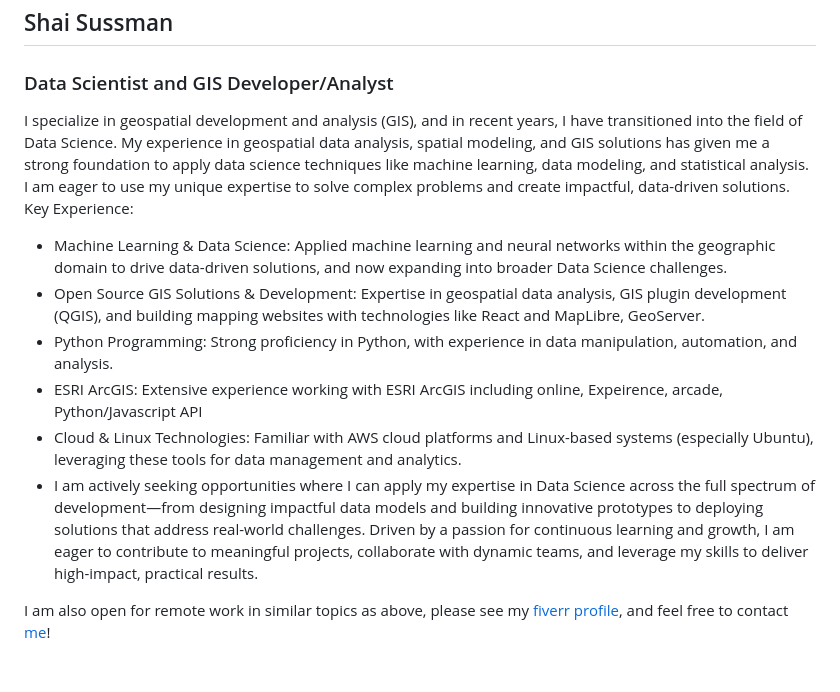
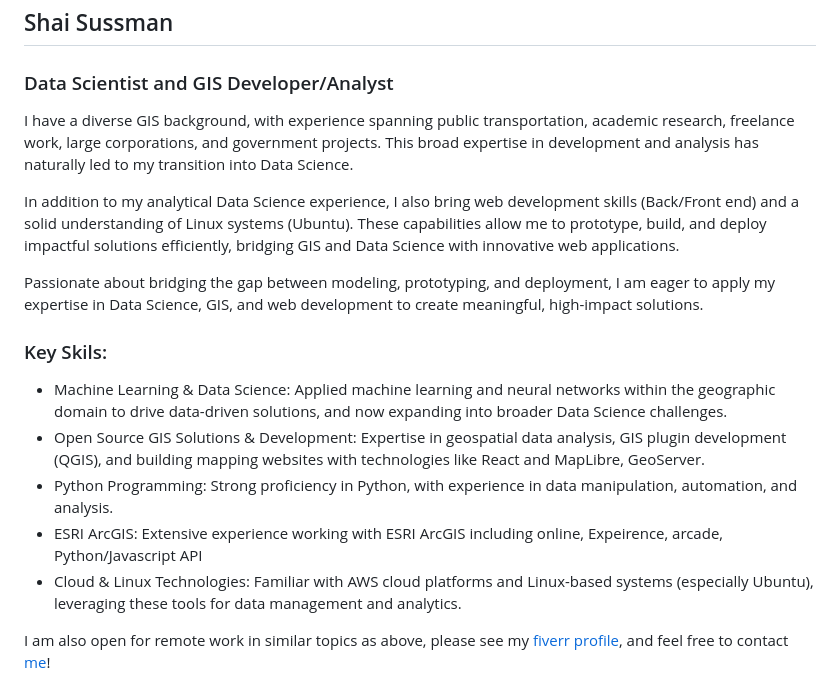
Before and after one commit to Shai2u/Shai2u, a Markdown page: README.md, the part around the change. Rendered like a GitHub page.

Commit message:
Update my readme

```diff
--- a/README.md
+++ b/README.md
@@ -2,15 +2,19 @@
 
 ### Data Scientist and GIS Developer/Analyst
 
-I specialize in geospatial development and analysis (GIS), and in recent years, I have transitioned into the field of Data Science. My experience in geospatial data analysis, spatial modeling, and GIS solutions has given me a strong foundation to apply data science techniques like machine learning, data modeling, and statistical analysis. I am eager to use my unique expertise to solve complex problems and create impactful, data-driven solutions.
-Key Experience:
+I have a diverse GIS background, with experience spanning public transportation, academic research, freelance work, large corporations, and government projects. This broad expertise in development and analysis has naturally led to my transition into Data Science.
+
+In addition to my analytical Data Science experience, I also bring web development skills (Back/Front end) and a solid understanding of Linux systems (Ubuntu). These capabilities allow me to prototype, build, and deploy impactful solutions efficiently, bridging GIS and Data Science with innovative web applications.
+
+Passionate about bridging the gap between modeling, prototyping, and deployment, I am eager to apply my expertise in Data Science, GIS, and web development to create meaningful, high-impact solutions.
+
+### Key Skils:
 
 - Machine Learning & Data Science: Applied machine learning and neural networks within the geographic domain to drive data-driven solutions, and now expanding into broader Data Science challenges.
 - Open Source GIS Solutions & Development: Expertise in geospatial data analysis, GIS plugin development (QGIS), and building mapping websites with technologies like React and MapLibre, GeoServer.
 - Python Programming: Strong proficiency in Python, with experience in data manipulation, automation, and analysis.
 - ESRI ArcGIS: Extensive experience working with ESRI ArcGIS including online, Expeirence, arcade, Python/Javascript API
 - Cloud & Linux Technologies: Familiar with AWS cloud platforms and Linux-based systems (especially Ubuntu), leveraging these tools for data management and analytics.
-- I am actively seeking opportunities where I can apply my expertise in Data Science across the full spectrum of development—from designing impactful data models and building innovative prototypes to deploying solutions that address real-world challenges. Driven by a passion for continuous learning and growth, I am eager to contribute to meaningful projects, collaborate with dynamic teams, and leverage my skills to deliver high-impact, practical results.
 
 I am also open for remote work in similar topics as above, please see my [fiverr profile](https://www.fiverr.com/shai_sussman), and feel free to contact [me](mailto:shai.sussman@gmail.com)!
 
```
